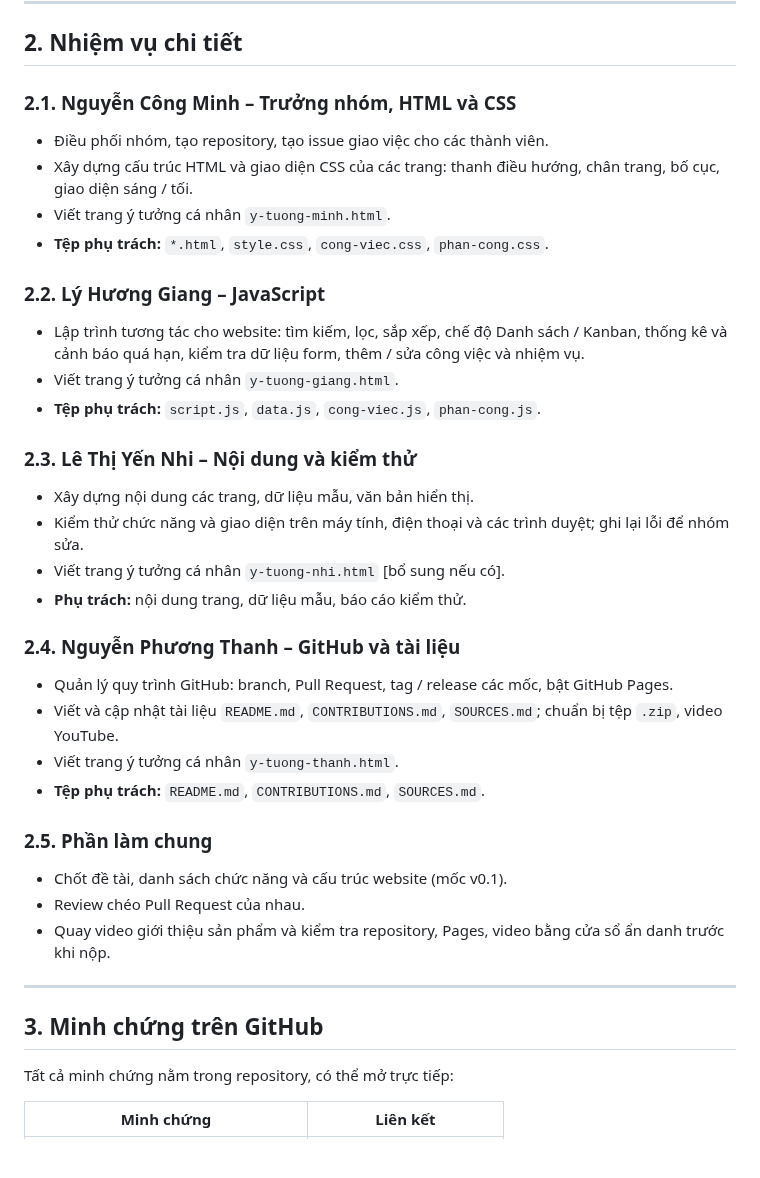
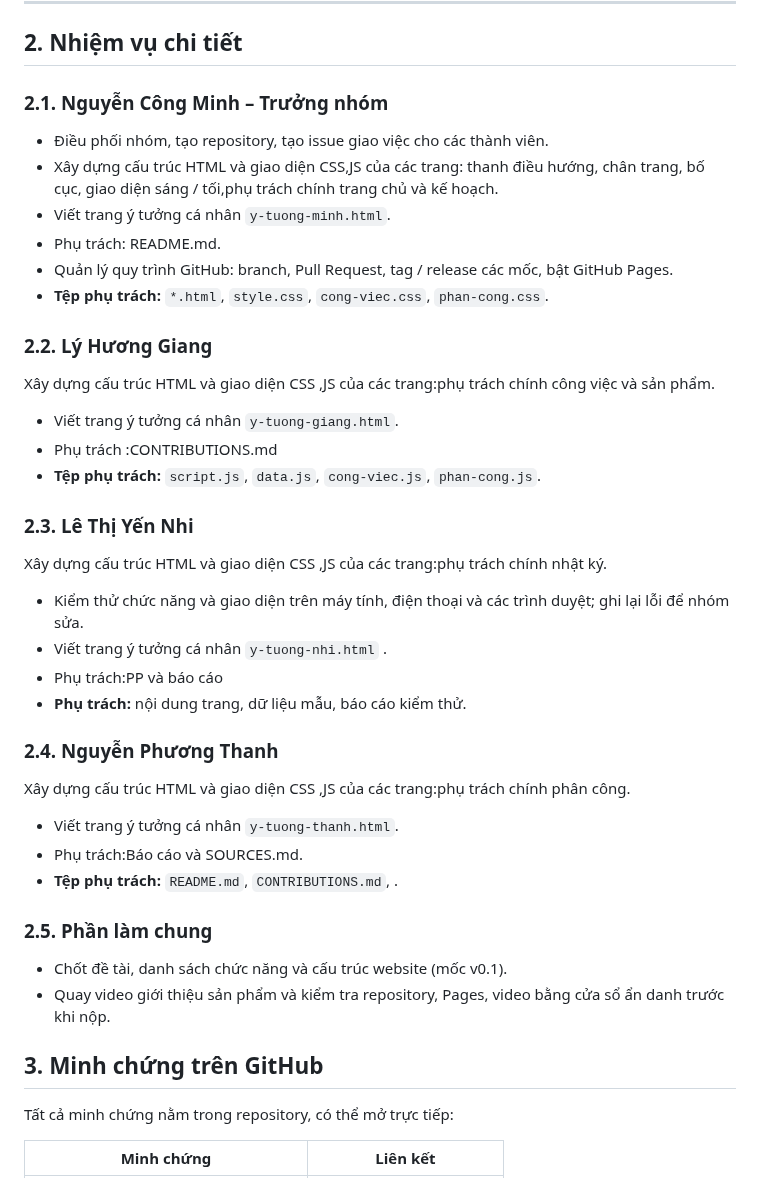
Before and after one commit to minhnck66sptin-glitch/ICT0023-K66-Nhom03--Website-nh-m-h-c-t-p-n., a Markdown page: CONTRIBUTIONS.md, the part around the change. GitHub-like rendering; blank space fills up the shorter version.

```diff
--- a/CONTRIBUTIONS.md
+++ b/CONTRIBUTIONS.md
@@ -25,38 +25,37 @@ Mỗi thành viên làm việc bằng tài khoản GitHub riêng của mình.
 
 ## 2. Nhiệm vụ chi tiết
 
-### 2.1. Nguyễn Công Minh – Trưởng nhóm, HTML và CSS
+### 2.1. Nguyễn Công Minh – Trưởng nhóm
 - Điều phối nhóm, tạo repository, tạo issue giao việc cho các thành viên.
-- Xây dựng cấu trúc HTML và giao diện CSS của các trang: thanh điều hướng, chân trang, bố cục, giao diện sáng / tối.
+- Xây dựng cấu trúc HTML và giao diện CSS,JS của các trang: thanh điều hướng, chân trang, bố cục, giao diện sáng / tối,phụ trách chính trang chủ và kế hoạch.
 - Viết trang ý tưởng cá nhân `y-tuong-minh.html`.
+- Phụ trách: README.md.
+-  Quản lý quy trình GitHub: branch, Pull Request, tag / release các mốc, bật GitHub Pages.
 - **Tệp phụ trách:** `*.html`, `style.css`, `cong-viec.css`, `phan-cong.css`.
 
-### 2.2. Lý Hương Giang – JavaScript
-- Lập trình tương tác cho website: tìm kiếm, lọc, sắp xếp, chế độ Danh sách / Kanban, thống kê và cảnh báo quá hạn, kiểm tra dữ liệu form, thêm / sửa công việc và nhiệm vụ.
+### 2.2. Lý Hương Giang
+Xây dựng cấu trúc HTML và giao diện CSS ,JS của các trang:phụ trách chính công việc và sản phẩm.
 - Viết trang ý tưởng cá nhân `y-tuong-giang.html`.
+- Phụ trách :CONTRIBUTIONS.md
 - **Tệp phụ trách:** `script.js`, `data.js`, `cong-viec.js`, `phan-cong.js`.
 
-### 2.3. Lê Thị Yến Nhi – Nội dung và kiểm thử
-- Xây dựng nội dung các trang, dữ liệu mẫu, văn bản hiển thị.
+### 2.3. Lê Thị Yến Nhi
+Xây dựng cấu trúc HTML và giao diện CSS ,JS của các trang:phụ trách chính nhật ký.
 - Kiểm thử chức năng và giao diện trên máy tính, điện thoại và các trình duyệt; ghi lại lỗi để nhóm sửa.
-- Viết trang ý tưởng cá nhân `y-tuong-nhi.html` [bổ sung nếu có].
+- Viết trang ý tưởng cá nhân `y-tuong-nhi.html` .
+- Phụ trách:PP và báo cáo
 - **Phụ trách:** nội dung trang, dữ liệu mẫu, báo cáo kiểm thử.
 
-### 2.4. Nguyễn Phương Thanh – GitHub và tài liệu
-- Quản lý quy trình GitHub: branch, Pull Request, tag / release các mốc, bật GitHub Pages.
-- Viết và cập nhật tài liệu `README.md`, `CONTRIBUTIONS.md`, `SOURCES.md`; chuẩn bị tệp `.zip`, video YouTube.
+### 2.4. Nguyễn Phương Thanh
+Xây dựng cấu trúc HTML và giao diện CSS ,JS của các trang:phụ trách chính phân công.
 - Viết trang ý tưởng cá nhân `y-tuong-thanh.html`.
-- **Tệp phụ trách:** `README.md`, `CONTRIBUTIONS.md`, `SOURCES.md`.
+- Phụ trách:Báo cáo và SOURCES.md.
+- **Tệp phụ trách:** `README.md`, `CONTRIBUTIONS.md`, .
 
 ### 2.5. Phần làm chung
 - Chốt đề tài, danh sách chức năng và cấu trúc website (mốc v0.1).
-- Review chéo Pull Request của nhau.
 - Quay video giới thiệu sản phẩm và kiểm tra repository, Pages, video bằng cửa sổ ẩn danh trước khi nộp.
-
----
-
 ## 3. Minh chứng trên GitHub
-
 Tất cả minh chứng nằm trong repository, có thể mở trực tiếp:
 
 | Minh chứng | Liên kết |
```
